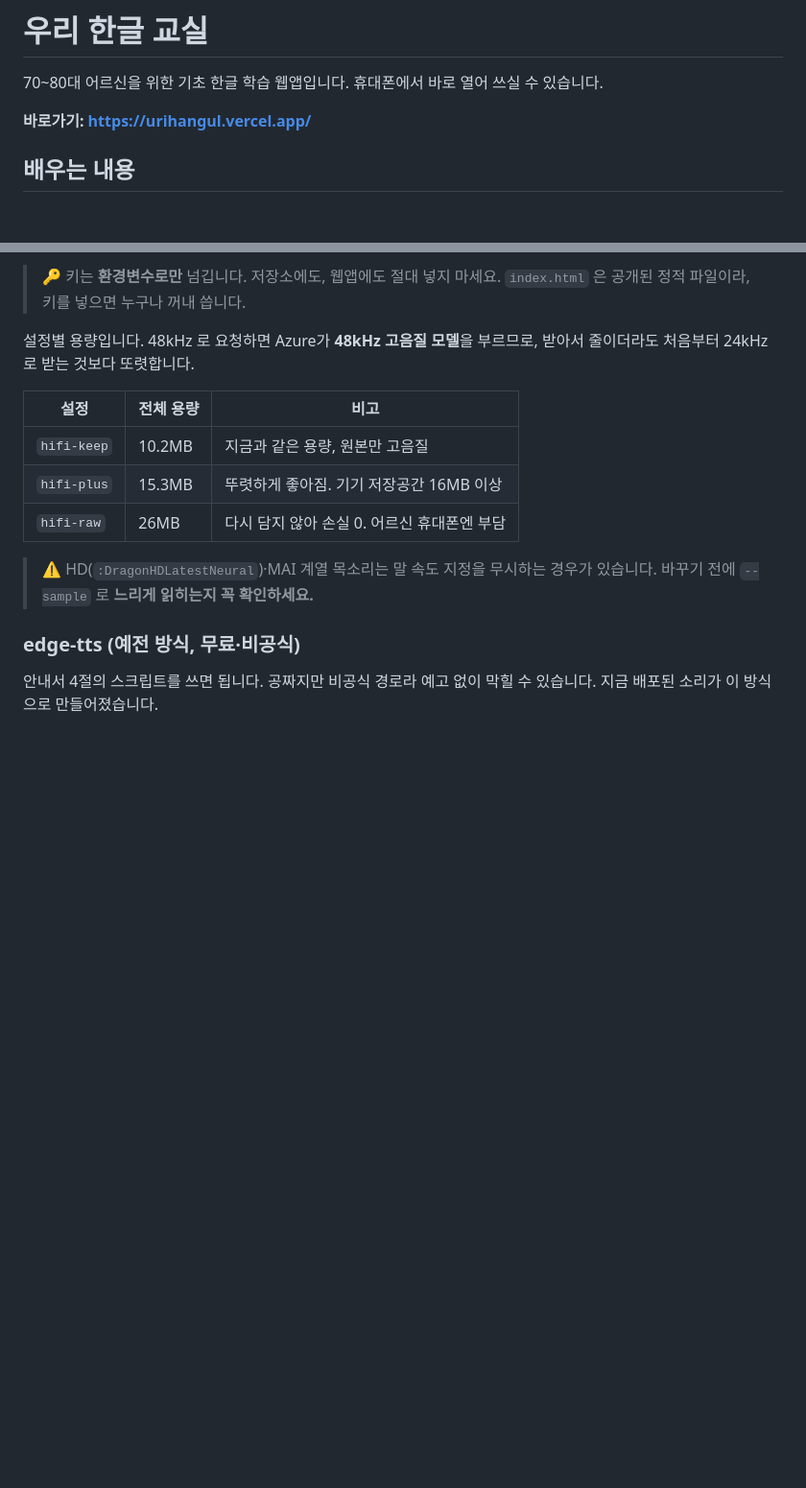
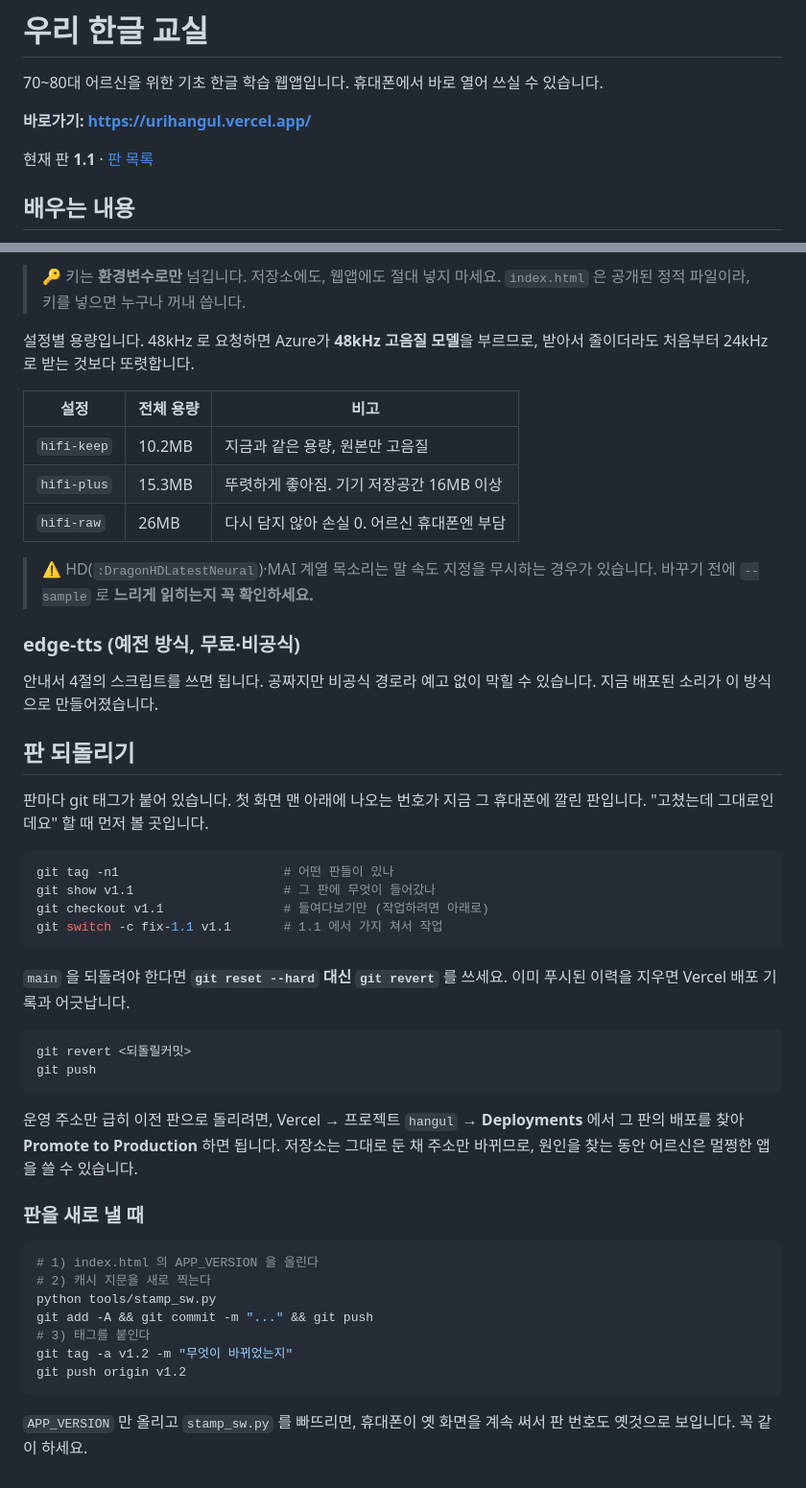
Before and after one commit to hisdream64-commits/hangul, a Markdown page: README.md, 2 parts joined by grey strips. Shown at 96% size. Drawn GitHub-style; blank space fills up the shorter version.

Commit message:
판 되돌리는 법 문서화
1.1 을 되돌아올 자리로 삼기로 했으니, 어떻게 돌아오는지도 같은 판 안에
들어 있어야 합니다. git checkout v1.1 했을 때 README 가 그 방법을
설명하고 있어야 쓸모가 있습니다.

- 태그로 되돌리는 법, git revert 를 쓰는 이유(푸시된 이력을 지우면
  Vercel 배포 기록과 어긋납니다)
- 운영 주소만 급히 되돌리는 법 (Vercel Promote to Production)
- 판을 새로 낼 때의 순서. APP_VERSION 만 올리고 stamp_sw.py 를
  빠뜨리면 휴대폰이 옛 화면을 계속 써서 판 번호도 옛것으로 보입니다.

Co-Authored-By: Claude Opus 5 <noreply@anthropic.com>

````diff
--- a/README.md
+++ b/README.md
@@ -3,6 +3,8 @@
 70~80대 어르신을 위한 기초 한글 학습 웹앱입니다. 휴대폰에서 바로 열어 쓰실 수 있습니다.
 
 **바로가기: https://urihangul.vercel.app/**
+
+현재 판 **1.1** · [판 목록](https://github.com/hisdream64-commits/hangul/releases)
 
 ## 배우는 내용
 - **기초 학습** — 1단계 자음, 2단계 모음, 3단계 소리 합치기(그+아=가), 4단계 받침 읽기
@@ -120,3 +122,42 @@ python tools/stamp_sw.py
 
 안내서 4절의 스크립트를 쓰면 됩니다. 공짜지만 비공식 경로라 예고 없이 막힐 수
 있습니다. 지금 배포된 소리가 이 방식으로 만들어졌습니다.
+
+## 판 되돌리기
+
+판마다 git 태그가 붙어 있습니다. 첫 화면 맨 아래에 나오는 번호가 지금 그 휴대폰에
+깔린 판입니다. "고쳤는데 그대로인데요" 할 때 먼저 볼 곳입니다.
+
+```bash
+git tag -n1                      # 어떤 판들이 있나
+git show v1.1                    # 그 판에 무엇이 들어갔나
+git checkout v1.1                # 들여다보기만 (작업하려면 아래로)
+git switch -c fix-1.1 v1.1       # 1.1 에서 가지 쳐서 작업
+```
+
+`main` 을 되돌려야 한다면 **`git reset --hard` 대신 `git revert`** 를 쓰세요.
+이미 푸시된 이력을 지우면 Vercel 배포 기록과 어긋납니다.
+
+```bash
+git revert <되돌릴커밋>
+git push
+```
+
+운영 주소만 급히 이전 판으로 돌리려면, Vercel → 프로젝트 `hangul` → **Deployments**
+에서 그 판의 배포를 찾아 **Promote to Production** 하면 됩니다. 저장소는 그대로 둔 채
+주소만 바뀌므로, 원인을 찾는 동안 어르신은 멀쩡한 앱을 쓸 수 있습니다.
+
+### 판을 새로 낼 때
+
+```bash
+# 1) index.html 의 APP_VERSION 을 올린다
+# 2) 캐시 지문을 새로 찍는다
+python tools/stamp_sw.py
+git add -A && git commit -m "..." && git push
+# 3) 태그를 붙인다
+git tag -a v1.2 -m "무엇이 바뀌었는지"
+git push origin v1.2
+```
+
+`APP_VERSION` 만 올리고 `stamp_sw.py` 를 빠뜨리면, 휴대폰이 옛 화면을 계속 써서
+판 번호도 옛것으로 보입니다. 꼭 같이 하세요.
````
